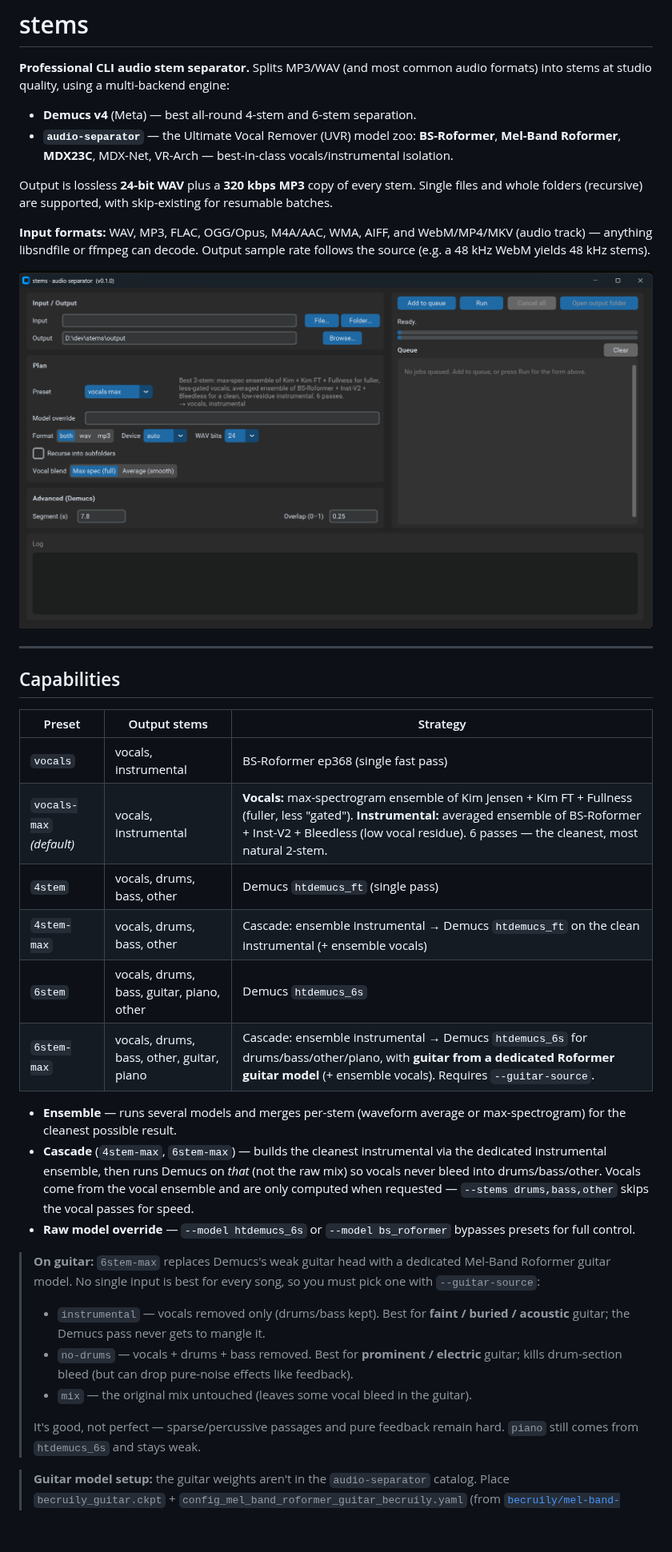
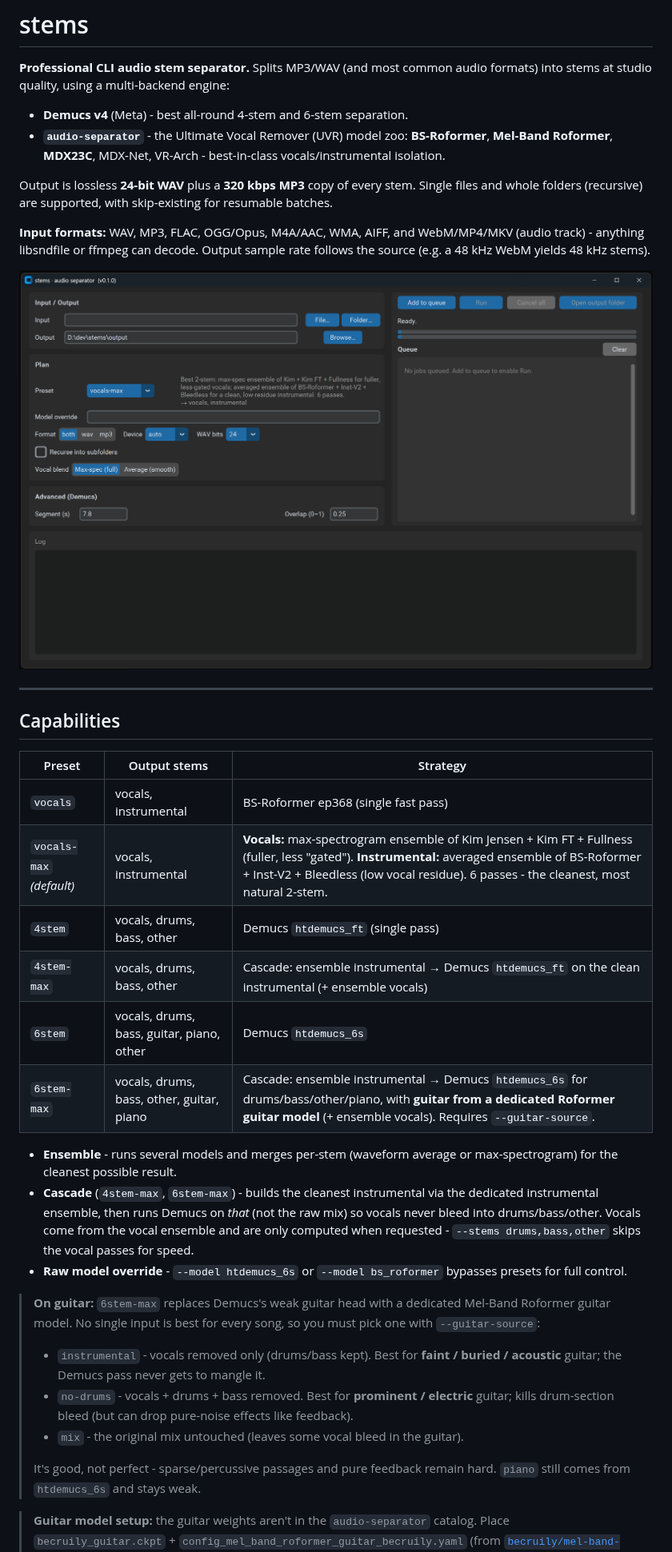
Before and after one commit to muttley79/stems, a Markdown page: README.md, the part around one of its changes. Shown at 80% size. Drawn GitHub-style; pictures changed too: docs/screenshot.png; blank space fills up the shorter version.

```diff
--- a/README.md
+++ b/README.md
@@ -3,9 +3,9 @@
 **Professional CLI audio stem separator.** Splits MP3/WAV (and most common audio
 formats) into stems at studio quality, using a multi-backend engine:
 
-- **Demucs v4** (Meta) — best all-round 4-stem and 6-stem separation.
-- **`audio-separator`** — the Ultimate Vocal Remover (UVR) model zoo: **BS-Roformer**,
-  **Mel-Band Roformer**, **MDX23C**, MDX-Net, VR-Arch — best-in-class
+- **Demucs v4** (Meta) - best all-round 4-stem and 6-stem separation.
+- **`audio-separator`** - the Ultimate Vocal Remover (UVR) model zoo: **BS-Roformer**,
+  **Mel-Band Roformer**, **MDX23C**, MDX-Net, VR-Arch - best-in-class
   vocals/instrumental isolation.
 
 Output is lossless **24-bit WAV** plus a **320 kbps MP3** copy of every stem.
@@ -13,7 +13,7 @@ Single files and whole folders (recursive) are supported, with skip-existing for
 resumable batches.
 
 **Input formats:** WAV, MP3, FLAC, OGG/Opus, M4A/AAC, WMA, AIFF, and WebM/MP4/MKV
-(audio track) — anything libsndfile or ffmpeg can decode. Output sample rate
+(audio track) - anything libsndfile or ffmpeg can decode. Output sample rate
 follows the source (e.g. a 48 kHz WebM yields 48 kHz stems).
 
 ![stems desktop GUI](docs/screenshot.png)
@@ -25,32 +25,32 @@ follows the source (e.g. a 48 kHz WebM yields 48 kHz stems).
 | Preset | Output stems | Strategy |
 |--------|--------------|----------|
 | `vocals` | vocals, instrumental | BS-Roformer ep368 (single fast pass) |
-| `vocals-max` *(default)* | vocals, instrumental | **Vocals:** max-spectrogram ensemble of Kim Jensen + Kim FT + Fullness (fuller, less "gated"). **Instrumental:** averaged ensemble of BS-Roformer + Inst-V2 + Bleedless (low vocal residue). 6 passes — the cleanest, most natural 2-stem. |
+| `vocals-max` *(default)* | vocals, instrumental | **Vocals:** max-spectrogram ensemble of Kim Jensen + Kim FT + Fullness (fuller, less "gated"). **Instrumental:** averaged ensemble of BS-Roformer + Inst-V2 + Bleedless (low vocal residue). 6 passes - the cleanest, most natural 2-stem. |
 | `4stem` | vocals, drums, bass, other | Demucs `htdemucs_ft` (single pass) |
 | `4stem-max` | vocals, drums, bass, other | Cascade: ensemble instrumental → Demucs `htdemucs_ft` on the clean instrumental (+ ensemble vocals) |
 | `6stem` | vocals, drums, bass, guitar, piano, other | Demucs `htdemucs_6s` |
 | `6stem-max` | vocals, drums, bass, other, guitar, piano | Cascade: ensemble instrumental → Demucs `htdemucs_6s` for drums/bass/other/piano, with **guitar from a dedicated Roformer guitar model** (+ ensemble vocals). Requires `--guitar-source`. |
 
-- **Ensemble** — runs several models and merges per-stem (waveform average or
+- **Ensemble** - runs several models and merges per-stem (waveform average or
   max-spectrogram) for the cleanest possible result.
-- **Cascade** (`4stem-max`, `6stem-max`) — builds the cleanest instrumental via the
+- **Cascade** (`4stem-max`, `6stem-max`) - builds the cleanest instrumental via the
   dedicated instrumental ensemble, then runs Demucs on *that* (not the raw mix) so
   vocals never bleed into drums/bass/other. Vocals come from the vocal ensemble and
-  are only computed when requested — `--stems drums,bass,other` skips the vocal
+  are only computed when requested - `--stems drums,bass,other` skips the vocal
   passes for speed.
-- **Raw model override** — `--model htdemucs_6s` or `--model bs_roformer` bypasses
+- **Raw model override** - `--model htdemucs_6s` or `--model bs_roformer` bypasses
   presets for full control.
 
 > **On guitar:** `6stem-max` replaces Demucs's weak guitar head with a dedicated
 > Mel-Band Roformer guitar model. No single input is best for every song, so you
 > must pick one with `--guitar-source`:
-> - `instrumental` — vocals removed only (drums/bass kept). Best for **faint /
+> - `instrumental` - vocals removed only (drums/bass kept). Best for **faint /
 >   buried / acoustic** guitar; the Demucs pass never gets to mangle it.
-> - `no-drums` — vocals + drums + bass removed. Best for **prominent / electric**
+> - `no-drums` - vocals + drums + bass removed. Best for **prominent / electric**
 >   guitar; kills drum-section bleed (but can drop pure-noise effects like feedback).
-> - `mix` — the original mix untouched (leaves some vocal bleed in the guitar).
+> - `mix` - the original mix untouched (leaves some vocal bleed in the guitar).
 >
-> It's good, not perfect — sparse/percussive passages and pure feedback remain hard.
+> It's good, not perfect - sparse/percussive passages and pure feedback remain hard.
 > `piano` still comes from `htdemucs_6s` and stays weak.
 
 > **Guitar model setup:** the guitar weights aren't in the `audio-separator`
```
Also changed, not shown: other parts of README.md (+16 -16 lines), CLAUDE.md (+10 -10 lines), 15 other files.
